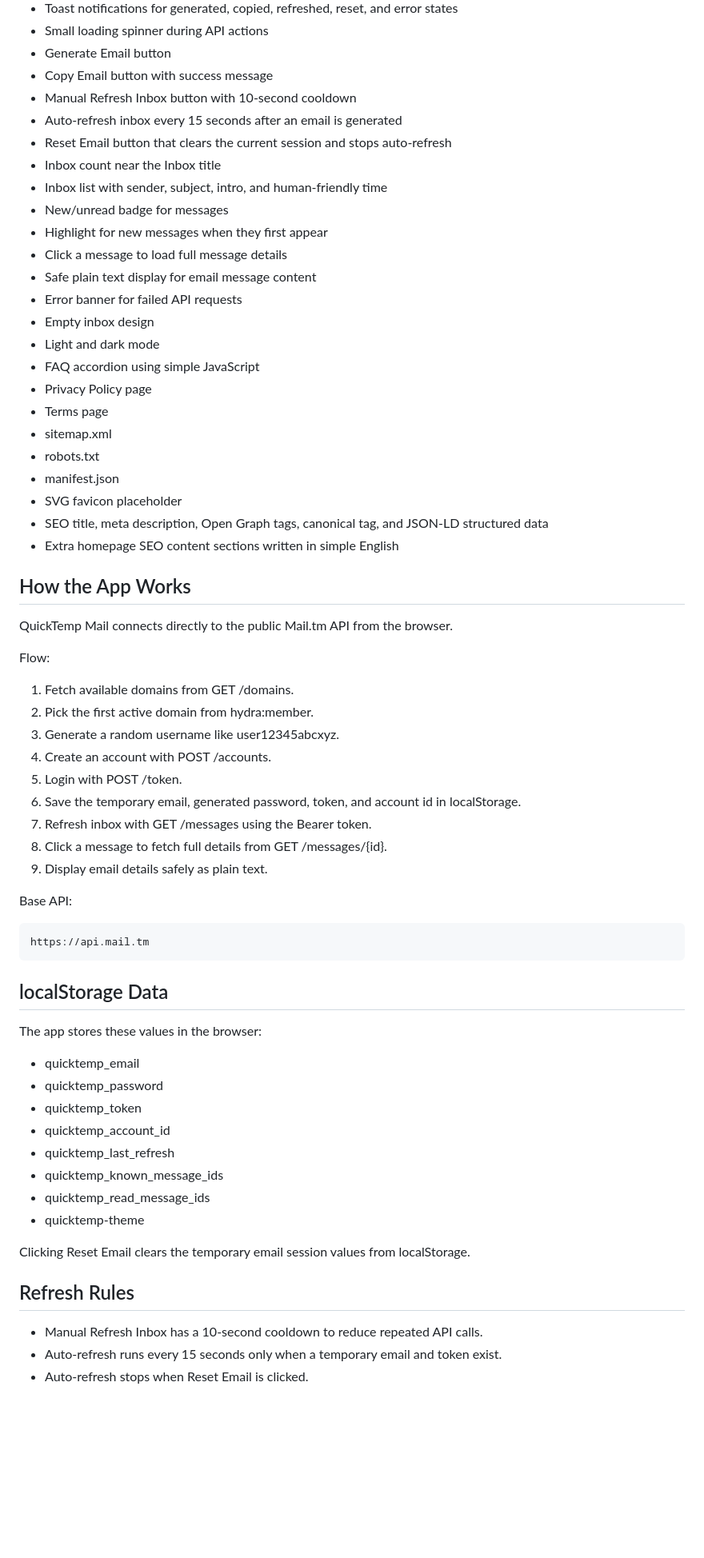
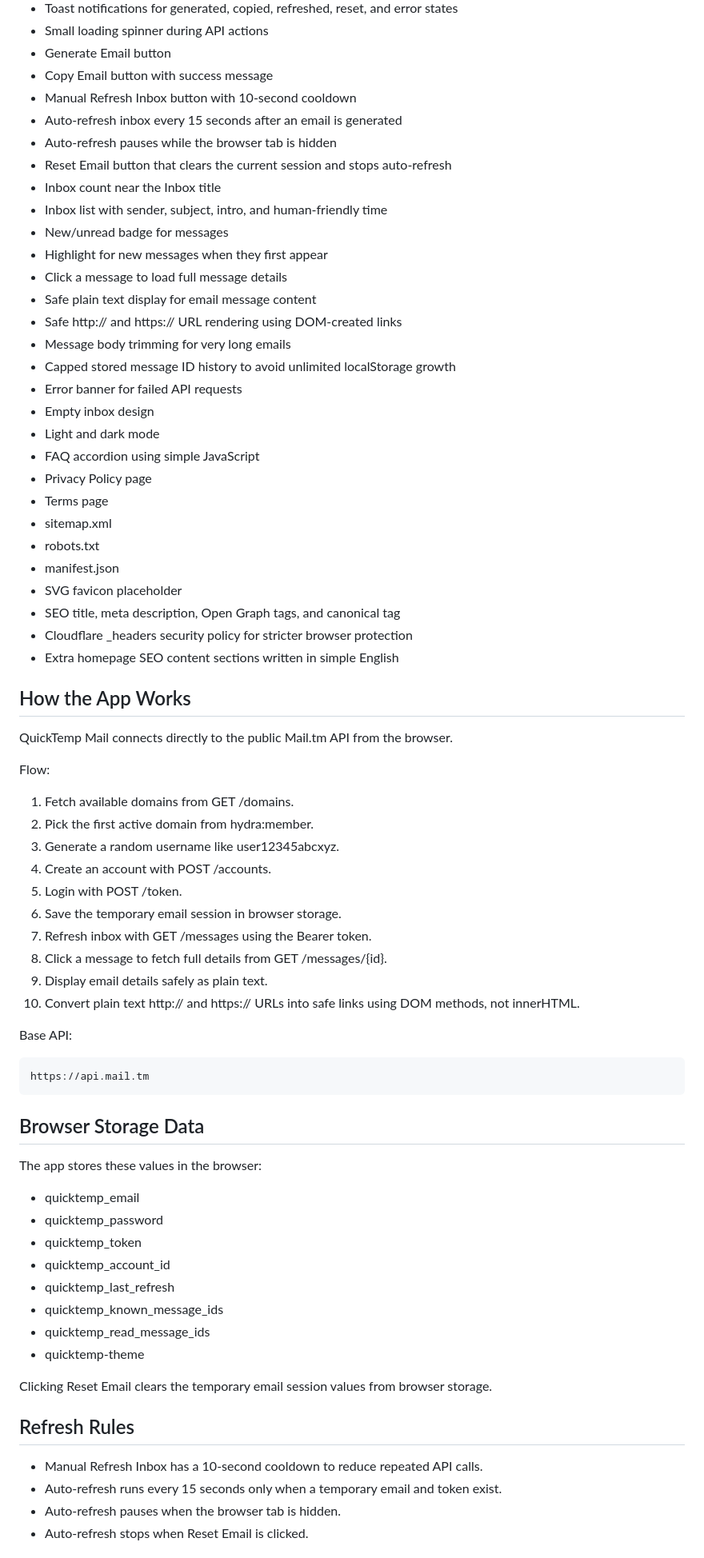
Before and after one commit to sahil7810/free-temp-mail, a Markdown page: README.md, the part around one of its changes. Shown at 80% size. Rendered like a GitHub page; blank space fills up the shorter version.

Commit message:
Update docs after security cleanup

````diff
--- a/README.md
+++ b/README.md
@@ -42,6 +42,7 @@ The current design uses a premium cyber/SaaS visual style:
 - Copy Email button with success message
 - Manual Refresh Inbox button with 10-second cooldown
 - Auto-refresh inbox every 15 seconds after an email is generated
+- Auto-refresh pauses while the browser tab is hidden
 - Reset Email button that clears the current session and stops auto-refresh
 - Inbox count near the Inbox title
 - Inbox list with sender, subject, intro, and human-friendly time
@@ -49,6 +50,9 @@ The current design uses a premium cyber/SaaS visual style:
 - Highlight for new messages when they first appear
 - Click a message to load full message details
 - Safe plain text display for email message content
+- Safe http:// and https:// URL rendering using DOM-created links
+- Message body trimming for very long emails
+- Capped stored message ID history to avoid unlimited localStorage growth
 - Error banner for failed API requests
 - Empty inbox design
 - Light and dark mode
@@ -59,7 +63,8 @@ The current design uses a premium cyber/SaaS visual style:
 - robots.txt
 - manifest.json
 - SVG favicon placeholder
-- SEO title, meta description, Open Graph tags, canonical tag, and JSON-LD structured data
+- SEO title, meta description, Open Graph tags, and canonical tag
+- Cloudflare _headers security policy for stricter browser protection
 - Extra homepage SEO content sections written in simple English
 
 ## How the App Works
@@ -73,10 +78,11 @@ Flow:
 3. Generate a random username like user12345abcxyz.
 4. Create an account with POST /accounts.
 5. Login with POST /token.
-6. Save the temporary email, generated password, token, and account id in localStorage.
+6. Save the temporary email session in browser storage.
 7. Refresh inbox with GET /messages using the Bearer token.
 8. Click a message to fetch full details from GET /messages/{id}.
 9. Display email details safely as plain text.
+10. Convert plain text http:// and https:// URLs into safe links using DOM methods, not innerHTML.
 
 Base API:
 
@@ -84,7 +90,7 @@ Base API:
 https://api.mail.tm
 ```
 
-## localStorage Data
+## Browser Storage Data
 
 The app stores these values in the browser:
 
@@ -97,10 +103,11 @@ The app stores these values in the browser:
 - quicktemp_read_message_ids
 - quicktemp-theme
 
-Clicking Reset Email clears the temporary email session values from localStorage.
+Clicking Reset Email clears the temporary email session values from browser storage.
 
 ## Refresh Rules
 
 - Manual Refresh Inbox has a 10-second cooldown to reduce repeated API calls.
 - Auto-refresh runs every 15 seconds only when a temporary email and token exist.
+- Auto-refresh pauses when the browser tab is hidden.
 - Auto-refresh stops when Reset Email is clicked.
````
Also changed, not shown: other parts of README.md (+16 -0 lines).
